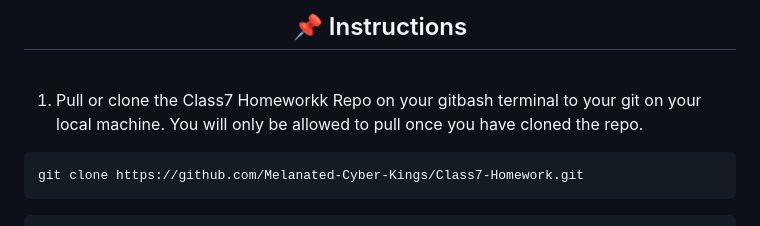
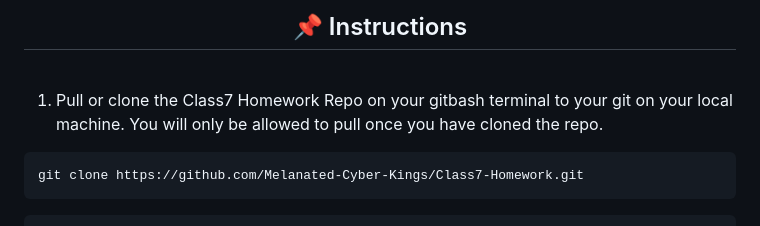
Before and after one commit to Melanated-Cyber-Kings/Class7-Homework, a Markdown page: README.md, the part around the change. Rendered like a GitHub page.

````diff
--- a/README.md
+++ b/README.md
@@ -51,7 +51,7 @@ Class 7 2025 Homework Submissions Repo for THEO WAF
 
 <br>
 
-1. Pull or clone the Class7 Homeworkk Repo on your gitbash terminal to your git on your local machine. You will only be allowed to pull once you have cloned the repo.
+1. Pull or clone the Class7 Homework Repo on your gitbash terminal to your git on your local machine. You will only be allowed to pull once you have cloned the repo.
 
 
 ```bash
````
